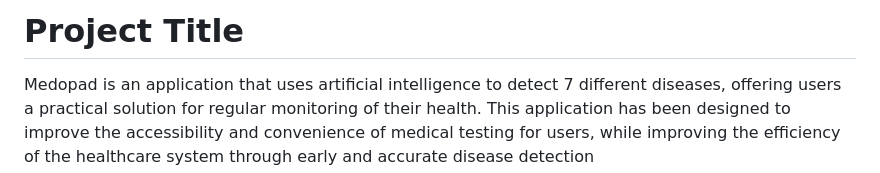
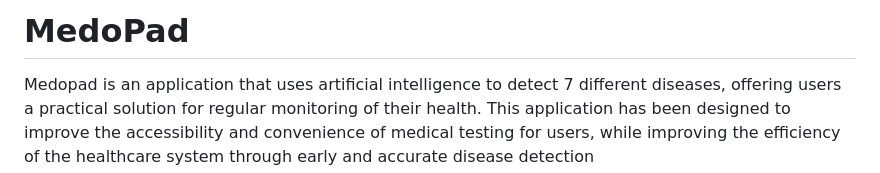
Before and after one commit to Bechir-karmeni/MedoPad, a Markdown page: README.md, the part around the change. Rendered like a GitHub page.

```diff
--- a/README.md
+++ b/README.md
@@ -1,5 +1,5 @@
 
-# Project Title
+# MedoPad
 
 Medopad is an application that uses artificial intelligence to detect 7 different diseases,
 offering users a practical solution for regular monitoring of their health. This application has been designed to improve the accessibility and convenience of medical testing
```
